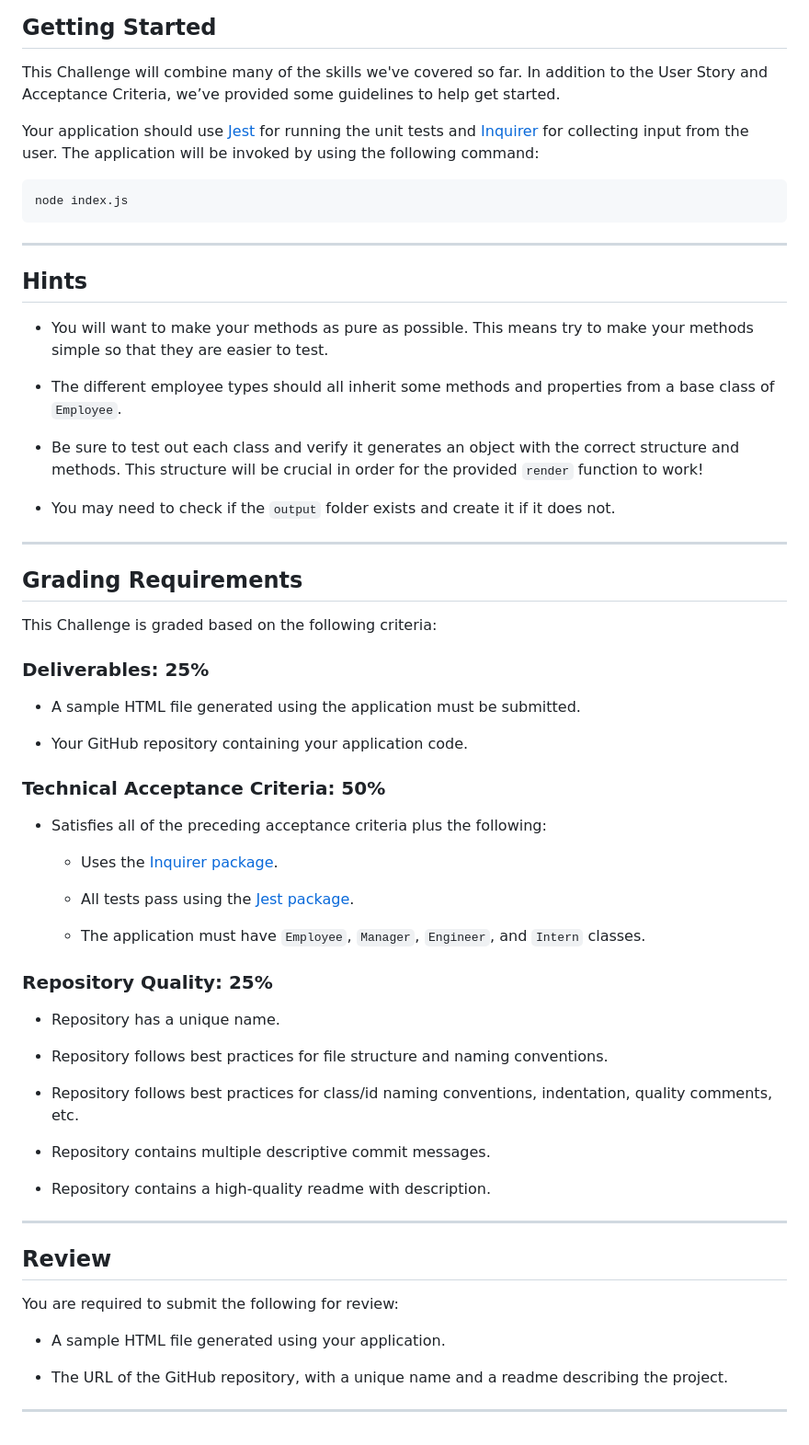
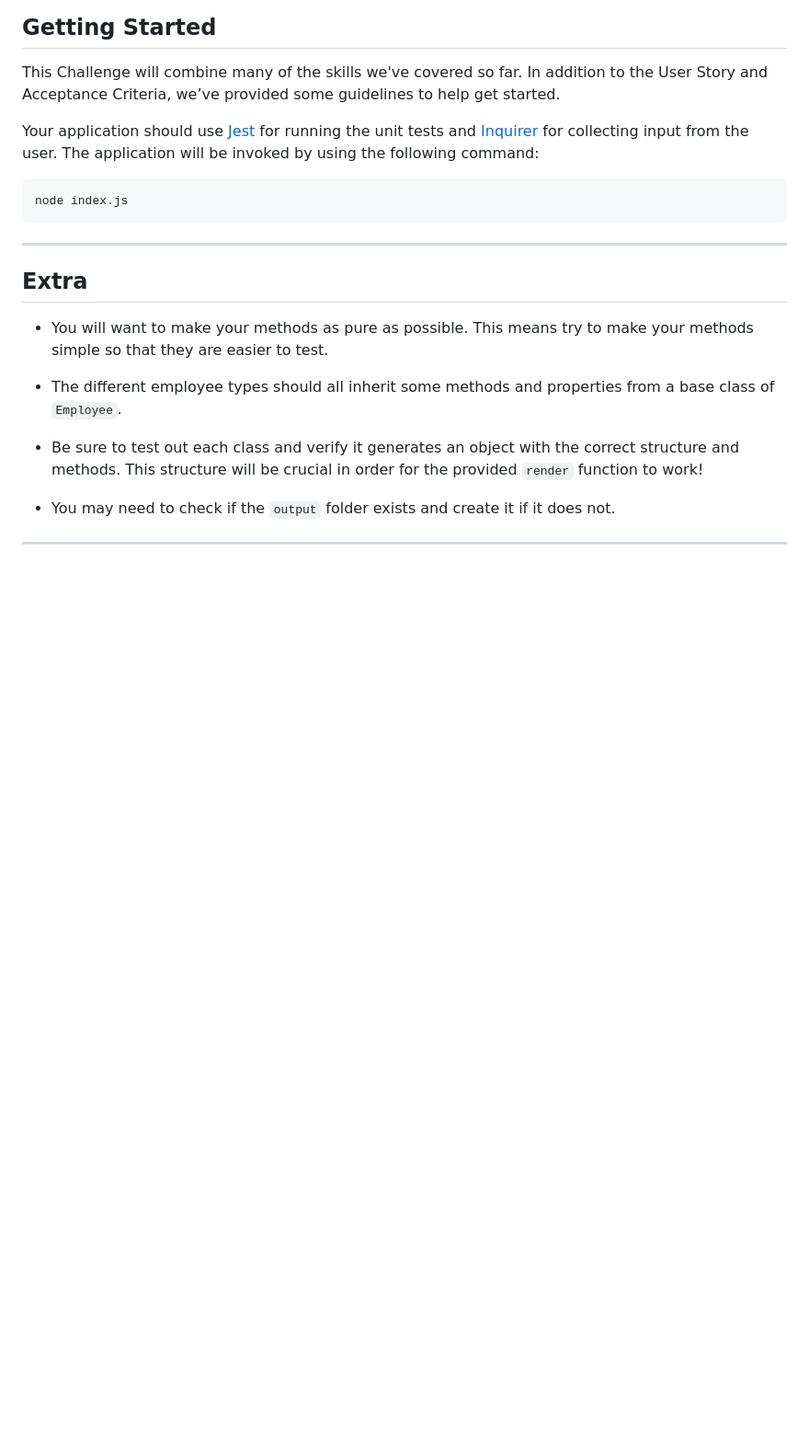
Before and after one commit to ambika-ks/Software-Engineering-Team-Profile-Generator, a Markdown page: README.md, the part around one of its changes. Shown at 92% size. GitHub-like rendering; blank space fills up the shorter version.

```diff
--- a/README.md
+++ b/README.md
@@ -84,7 +82,7 @@ node index.js
 
 ---
 
-## Hints
+## Extra
 
 * You will want to make your methods as pure as possible. This means try to make your methods simple so that they are easier to test.
 
@@ -95,47 +93,3 @@ node index.js
 * You may need to check if the `output` folder exists and create it if it does not.
 
 ---
-
-## Grading Requirements
-
-This Challenge is graded based on the following criteria:
-
-### Deliverables: 25%
-
-* A sample HTML file generated using the application must be submitted.
-
-* Your GitHub repository containing your application code.
-
-### Technical Acceptance Criteria: 50%
-
-* Satisfies all of the preceding acceptance criteria plus the following:
-
-	* Uses the [Inquirer package](https://www.npmjs.com/package/inquirer).
-
-	* All tests pass using the [Jest package](https://www.npmjs.com/package/jest).
-
-  * The application must have `Employee`, `Manager`, `Engineer`, and `Intern` classes.
-
-### Repository Quality: 25%
-
-* Repository has a unique name.
-
-* Repository follows best practices for file structure and naming conventions.
-
-* Repository follows best practices for class/id naming conventions, indentation, quality comments, etc.
-
-* Repository contains multiple descriptive commit messages.
-
-* Repository contains a high-quality readme with description.
-
----
-
-## Review
-
-You are required to submit the following for review:
-
-* A sample HTML file generated using your application.
-
-* The URL of the GitHub repository, with a unique name and a readme describing the project.
-
----
```
Also changed, not shown: other parts of README.md (+0 -2 lines).
